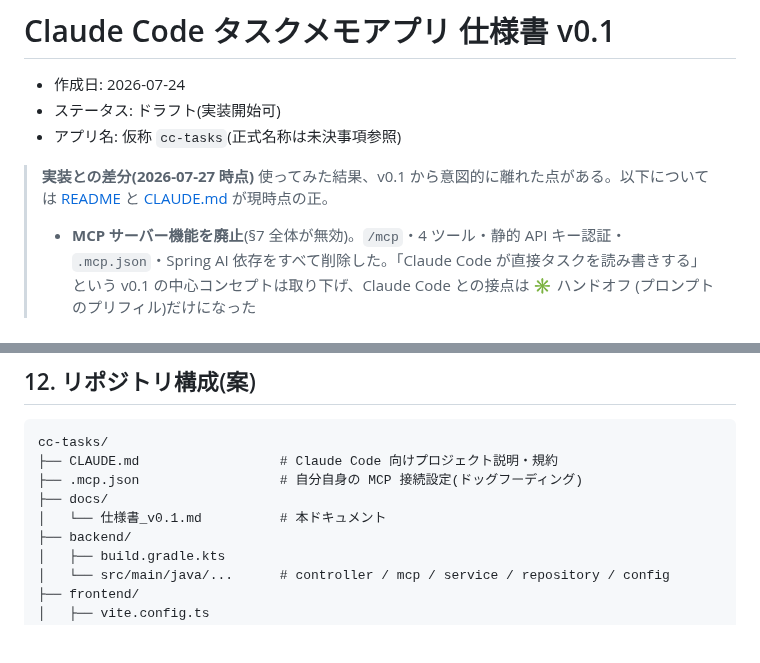
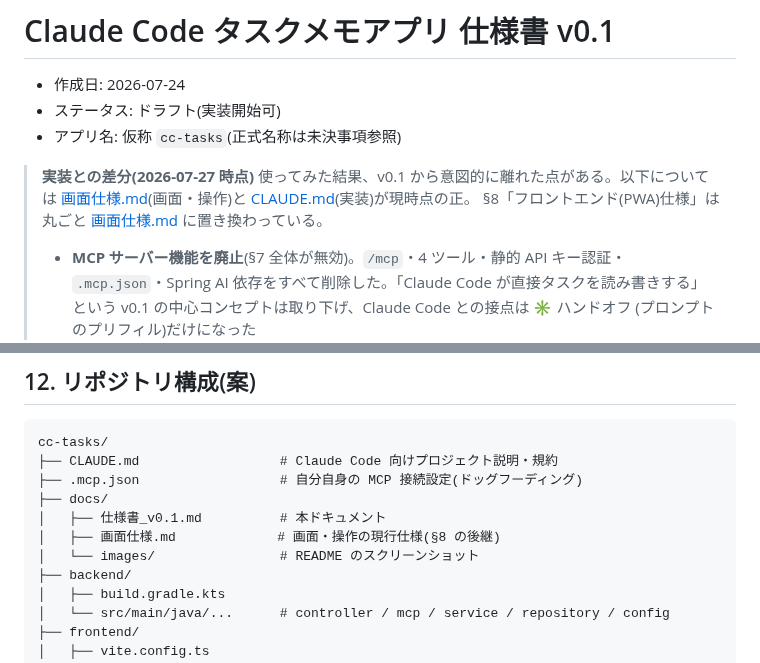
Before and after one commit to rtcode337/cc-tasks, a Markdown page: docs/仕様書_v0.1.md, 2 parts joined by grey strips. Drawn GitHub-style; blank space fills up the shorter version.

```diff
--- a/docs/仕様書_v0.1.md
+++ b/docs/仕様書_v0.1.md
@@ -6,7 +6,8 @@
 
 > **実装との差分(2026-07-27 時点)**
 > 使ってみた結果、v0.1 から意図的に離れた点がある。以下については
-> [README](../README.md) と [CLAUDE.md](../CLAUDE.md) が現時点の正。
+> [画面仕様.md](画面仕様.md)(画面・操作)と [CLAUDE.md](../CLAUDE.md)(実装)が現時点の正。
+> §8「フロントエンド(PWA)仕様」は丸ごと [画面仕様.md](画面仕様.md) に置き換わっている。
 >
 > - **MCP サーバー機能を廃止**(§7 全体が無効)。`/mcp`・4 ツール・静的 API キー認証・
 >   `.mcp.json`・Spring AI 依存をすべて削除した。「Claude Code が直接タスクを読み書きする」
@@ -372,7 +373,9 @@ cc-tasks/
 ├── CLAUDE.md                  # Claude Code 向けプロジェクト説明・規約
 ├── .mcp.json                  # 自分自身の MCP 接続設定(ドッグフーディング)
 ├── docs/
-│   └── 仕様書_v0.1.md          # 本ドキュメント
+│   ├── 仕様書_v0.1.md          # 本ドキュメント
+│   ├── 画面仕様.md             # 画面・操作の現行仕様(§8 の後継)
+│   └── images/                # README のスクリーンショット
 ├── backend/
 │   ├── build.gradle.kts
 │   └── src/main/java/...      # controller / mcp / service / repository / config
```
Also changed, not shown: CLAUDE.md (+2 -1 lines), README.md (+30 -39 lines), docs/画面仕様.md (added, +186 -0 lines), docs/images/home.png (added), docs/images/rules.png (added), docs/images/task-edit.png (added).
